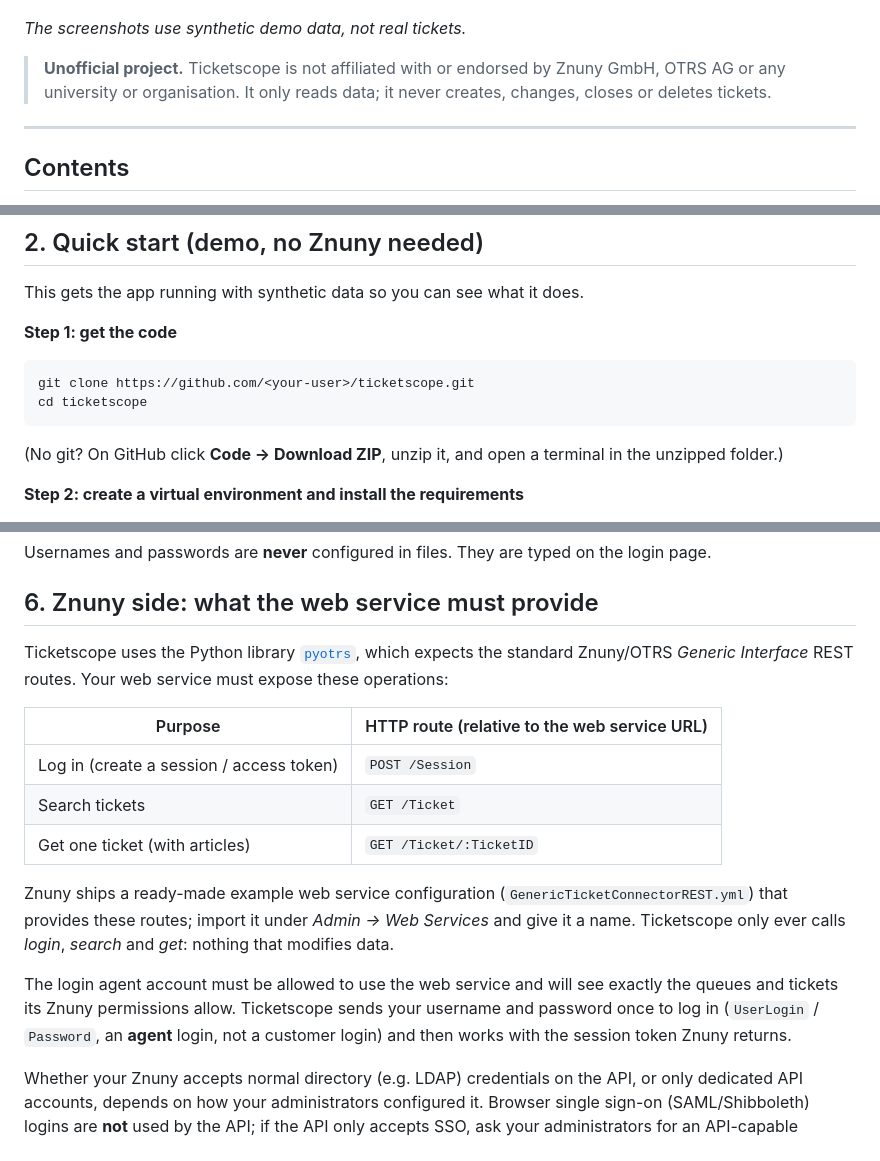
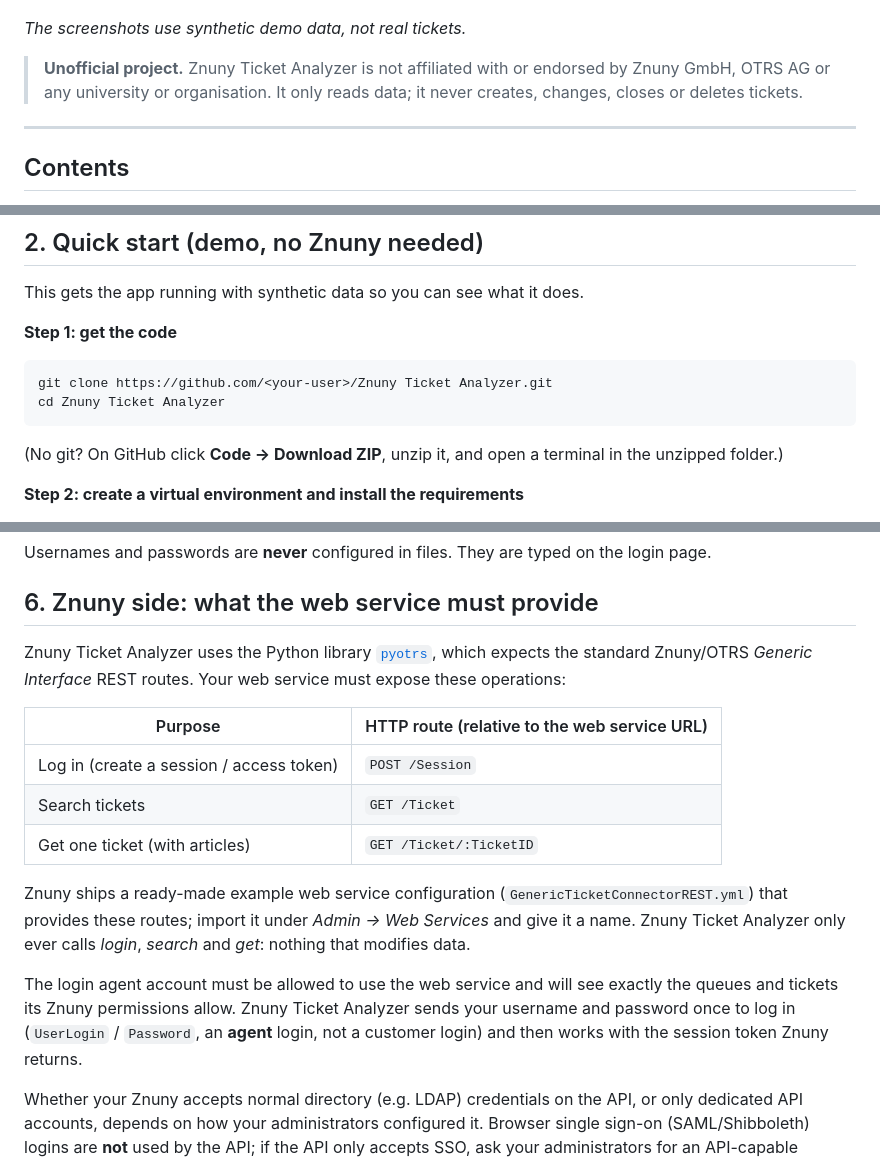
Before and after one commit to Mitulb188/Znuny_Ticket_Analyzer, a Markdown page: README.md, 3 parts joined by grey strips. GitHub-like rendering.

````diff
--- a/README.md
+++ b/README.md
@@ -15,7 +15,7 @@ A small, **read-only** web dashboard for exploring the tickets in a [Znuny](http
 
 *The screenshots use synthetic demo data, not real tickets.*
 
-> **Unofficial project.** Ticketscope is not affiliated with or endorsed by Znuny GmbH, OTRS AG or any university or organisation. It only reads data; it never creates, changes, closes or deletes tickets.
+> **Unofficial project.** Znuny Ticket Analyzer is not affiliated with or endorsed by Znuny GmbH, OTRS AG or any university or organisation. It only reads data; it never creates, changes, closes or deletes tickets.
 
 ---
 
@@ -49,8 +49,8 @@ This gets the app running with synthetic data so you can see what it does.
 **Step 1: get the code**
 
 ```bash
-git clone https://github.com/<your-user>/ticketscope.git
-cd ticketscope
+git clone https://github.com/<your-user>/Znuny Ticket Analyzer.git
+cd Znuny Ticket Analyzer
 ```
 
 (No git? On GitHub click **Code → Download ZIP**, unzip it, and open a terminal in the unzipped folder.)
@@ -138,7 +138,7 @@ Usernames and passwords are **never** configured in files. They are typed on the
 
 ## 6. Znuny side: what the web service must provide
 
-Ticketscope uses the Python library [`pyotrs`](https://pyotrs.readthedocs.io/), which expects the standard Znuny/OTRS *Generic Interface* REST routes. Your web service must expose these operations:
+Znuny Ticket Analyzer uses the Python library [`pyotrs`](https://pyotrs.readthedocs.io/), which expects the standard Znuny/OTRS *Generic Interface* REST routes. Your web service must expose these operations:
 
 | Purpose | HTTP route (relative to the web service URL) |
 |---|---|
@@ -146,9 +146,9 @@ Ticketscope uses the Python library [`pyotrs`](https://pyotrs.readthedocs.io/),
 | Search tickets | `GET /Ticket` |
 | Get one ticket (with articles) | `GET /Ticket/:TicketID` |
 
-Znuny ships a ready-made example web service configuration (`GenericTicketConnectorREST.yml`) that provides these routes; import it under *Admin → Web Services* and give it a name. Ticketscope only ever calls *login*, *search* and *get*: nothing that modifies data.
+Znuny ships a ready-made example web service configuration (`GenericTicketConnectorREST.yml`) that provides these routes; import it under *Admin → Web Services* and give it a name. Znuny Ticket Analyzer only ever calls *login*, *search* and *get*: nothing that modifies data.
 
-The login agent account must be allowed to use the web service and will see exactly the queues and tickets its Znuny permissions allow. Ticketscope sends your username and password once to log in (`UserLogin` / `Password`, an **agent** login, not a customer login) and then works with the session token Znuny returns.
+The login agent account must be allowed to use the web service and will see exactly the queues and tickets its Znuny permissions allow. Znuny Ticket Analyzer sends your username and password once to log in (`UserLogin` / `Password`, an **agent** login, not a customer login) and then works with the session token Znuny returns.
 
 Whether your Znuny accepts normal directory (e.g. LDAP) credentials on the API, or only dedicated API accounts, depends on how your administrators configured it. Browser single sign-on (SAML/Shibboleth) logins are **not** used by the API; if the API only accepts SSO, ask your administrators for an API-capable account.
 
````
Also changed, not shown: other parts of README.md (+1 -1 lines).
